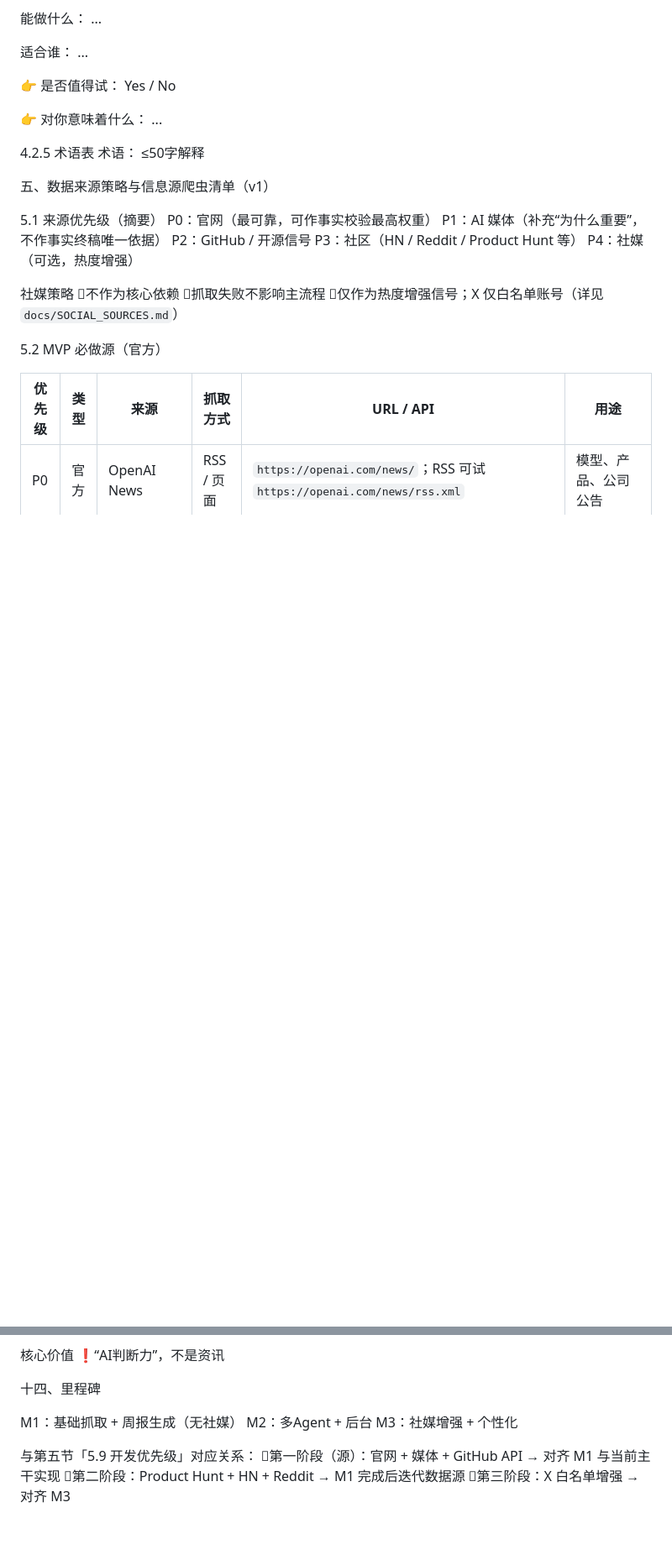
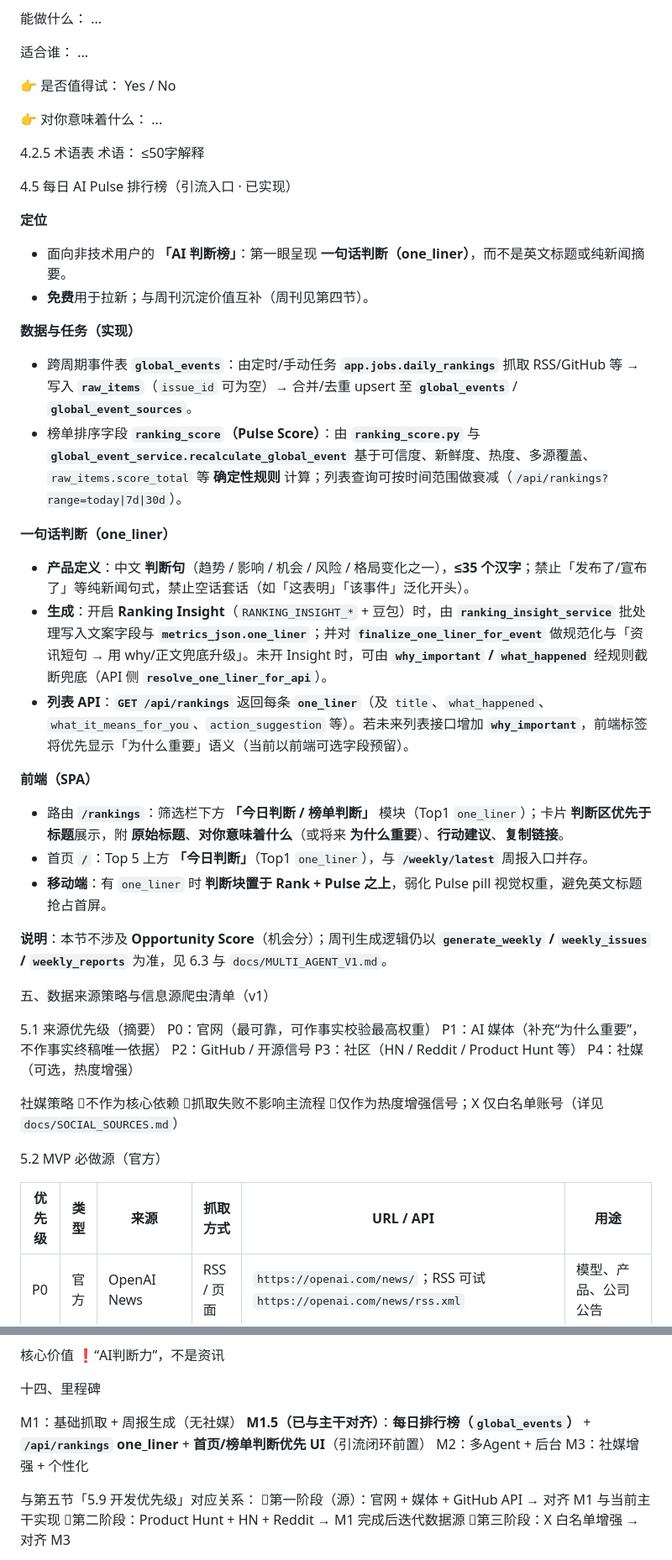
Before and after one commit to ljunnan24-hash/ai-pulse, a Markdown page: prd.md, 2 parts joined by grey strips. Shown at 84% size. Drawn GitHub-style; blank space fills up the shorter version.

Commit message:
docs(prd): sync daily rankings, one_liner, and judgment-first UX
Co-authored-by: Cursor <cursoragent@cursor.com>

```diff
--- a/prd.md
+++ b/prd.md
@@ -189,6 +192,28 @@ Yes / No
 4.2.5 术语表
 术语：
 ≤50字解释
+
+4.5 每日 AI Pulse 排行榜（引流入口 · 已实现）
+
+**定位**
+- 面向非技术用户的 **「AI 判断榜」**：第一眼呈现 **一句话判断（one_liner）**，而不是英文标题或纯新闻摘要。
+- **免费**用于拉新；与周刊沉淀价值互补（周刊见第四节）。
+
+**数据与任务（实现）**
+- 跨周期事件表 **`global_events`**：由定时/手动任务 **`app.jobs.daily_rankings`** 抓取 RSS/GitHub 等 → 写入 **`raw_items`**（`issue_id` 可为空）→ 合并/去重 upsert 至 **`global_events`** / **`global_event_sources`**。
+- 榜单排序字段 **`ranking_score`（Pulse Score）**：由 **`ranking_score.py`** 与 **`global_event_service.recalculate_global_event`** 基于可信度、新鲜度、热度、多源覆盖、`raw_items.score_total` 等 **确定性规则** 计算；列表查询可按时间范围做衰减（`/api/rankings?range=today|7d|30d`）。
+
+**一句话判断（one_liner）**
+- **产品定义**：中文 **判断句**（趋势 / 影响 / 机会 / 风险 / 格局变化之一），**≤35 个汉字**；禁止「发布了/宣布了」等纯新闻句式，禁止空话套话（如「这表明」「该事件」泛化开头）。
+- **生成**：开启 **Ranking Insight**（`RANKING_INSIGHT_*` + 豆包）时，由 **`ranking_insight_service`** 批处理写入文案字段与 **`metrics_json.one_liner`**；并对 **`finalize_one_liner_for_event`** 做规范化与「资讯短句 → 用 why/正文兜底升级」。未开 Insight 时，可由 **`why_important` / `what_happened`** 经规则截断兜底（API 侧 **`resolve_one_liner_for_api`**）。
+- **列表 API**：**`GET /api/rankings`** 返回每条 **`one_liner`**（及 `title`、`what_happened`、`what_it_means_for_you`、`action_suggestion` 等）。若未来列表接口增加 **`why_important`**，前端标签将优先显示「为什么重要」语义（当前以前端可选字段预留）。
+
+**前端（SPA）**
+- 路由 **`/rankings`**：筛选栏下方 **「今日判断 / 榜单判断」** 模块（Top1 `one_liner`）；卡片 **判断区优先于标题**展示，附 **原始标题**、**对你意味着什么**（或将来 **为什么重要**）、**行动建议**、**复制链接**。
+- 首页 **`/`**：Top 5 上方 **「今日判断」**（Top1 `one_liner`），与 **`/weekly/latest`** 周报入口并存。
+- **移动端**：有 `one_liner` 时 **判断块置于 Rank + Pulse 之上**，弱化 Pulse  pill 视觉权重，避免英文标题抢占首屏。
+
+**说明**：本节不涉及 **Opportunity Score**（机会分）；周刊生成逻辑仍以 **`generate_weekly` / `weekly_issues` / `weekly_reports`** 为准，见 6.3 与 `docs/MULTI_AGENT_V1.md`。
 
 五、数据来源策略与信息源爬虫清单（v1）
 
@@ -484,6 +513,7 @@ S = 热度 + 新鲜度 + 来源可信度
 十四、里程碑
 
 M1：基础抓取 + 周报生成（无社媒）
+**M1.5（已与主干对齐）**：**每日排行榜（`global_events`）** + **`/api/rankings` one_liner** + **首页/榜单判断优先 UI**（引流闭环前置）
 M2：多Agent + 后台
 M3：社媒增强 + 个性化
 
```
Also changed, not shown: other parts of prd.md (+8 -1 lines).
